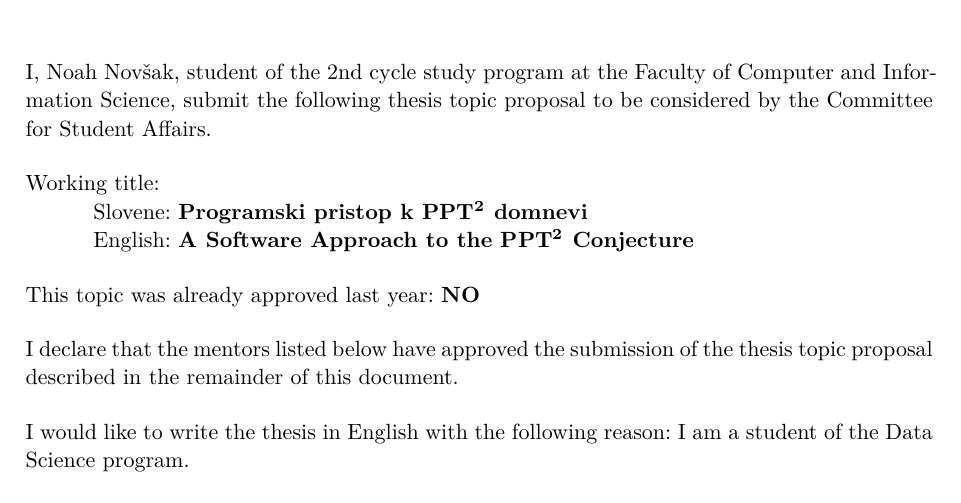
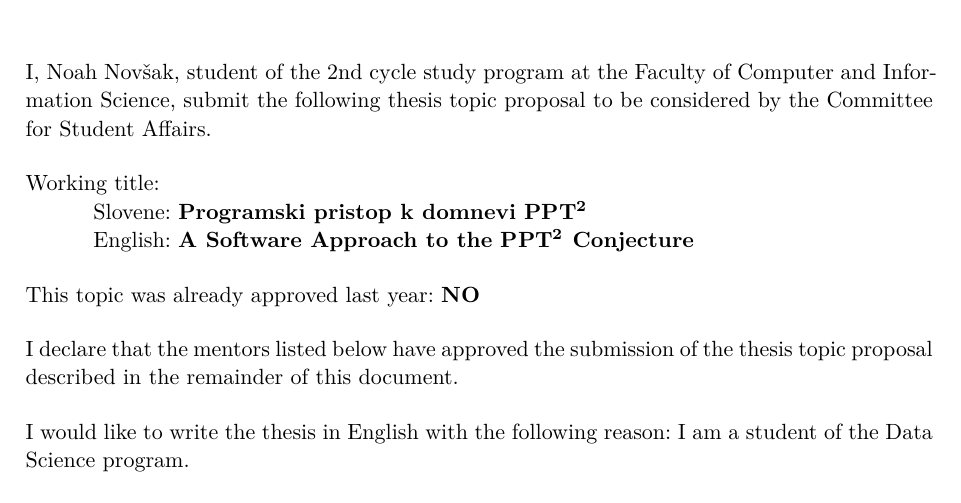
Before and after one commit to noahnovsak/masters-thesis, a Typst document (src/topic_proposal.typ): part of page 1 of 4, cut so that both start at the same text. The pictures show the PDF file src/topic_proposal.pdf that the author committed with the source.

Commit message:
change title

```diff
--- a/src/topic_proposal.typ
+++ b/src/topic_proposal.typ
@@ -45,7 +45,7 @@ Working title:
     marker: "",
     indent: 1cm,
     tight: true,
-    [Slovene: *Programski pristop k #PPT2 domnevi*],
+    [Slovene: *Programski pristop k domnevi #PPT2*],
     [English: *A Software Approach to the #PPT2 Conjecture*]
 )
 
```
Also changed, not shown: src/topic_proposal.pdf.
